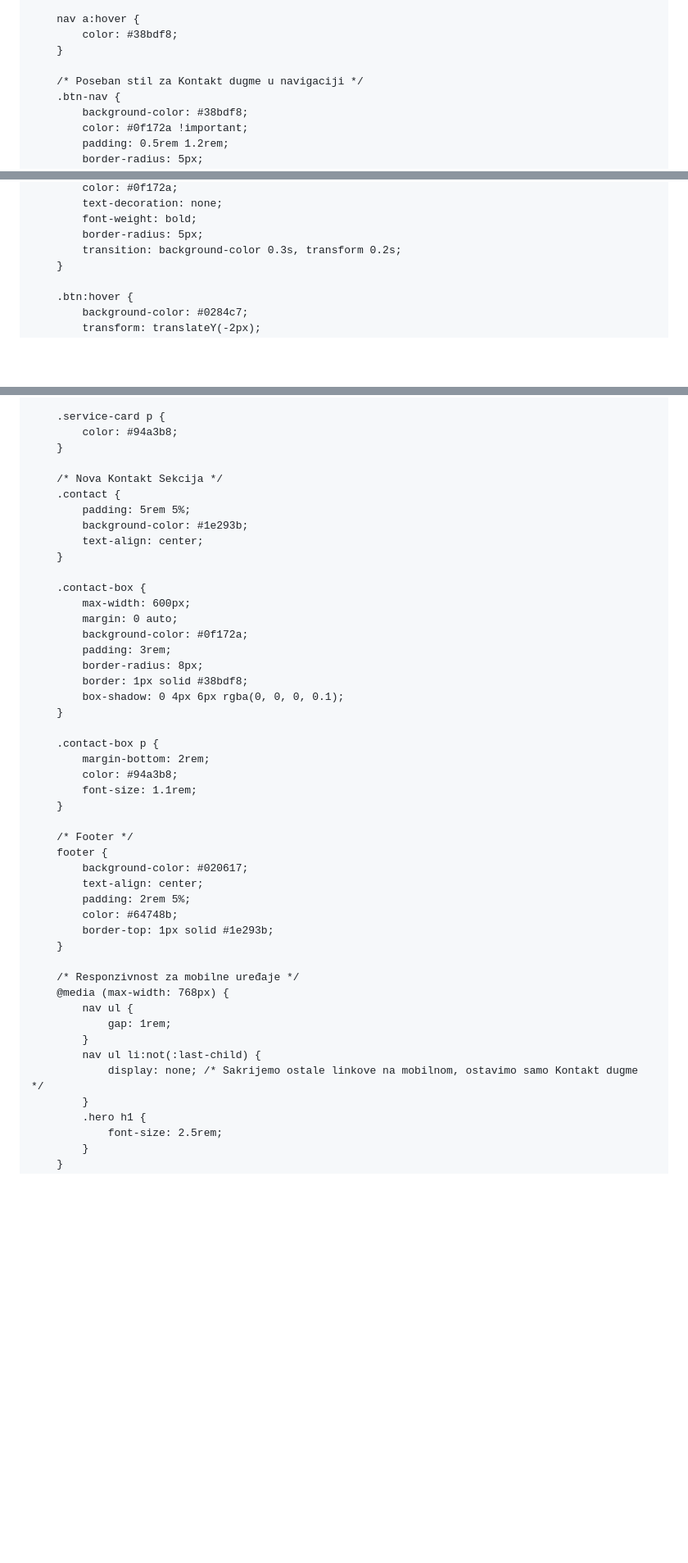
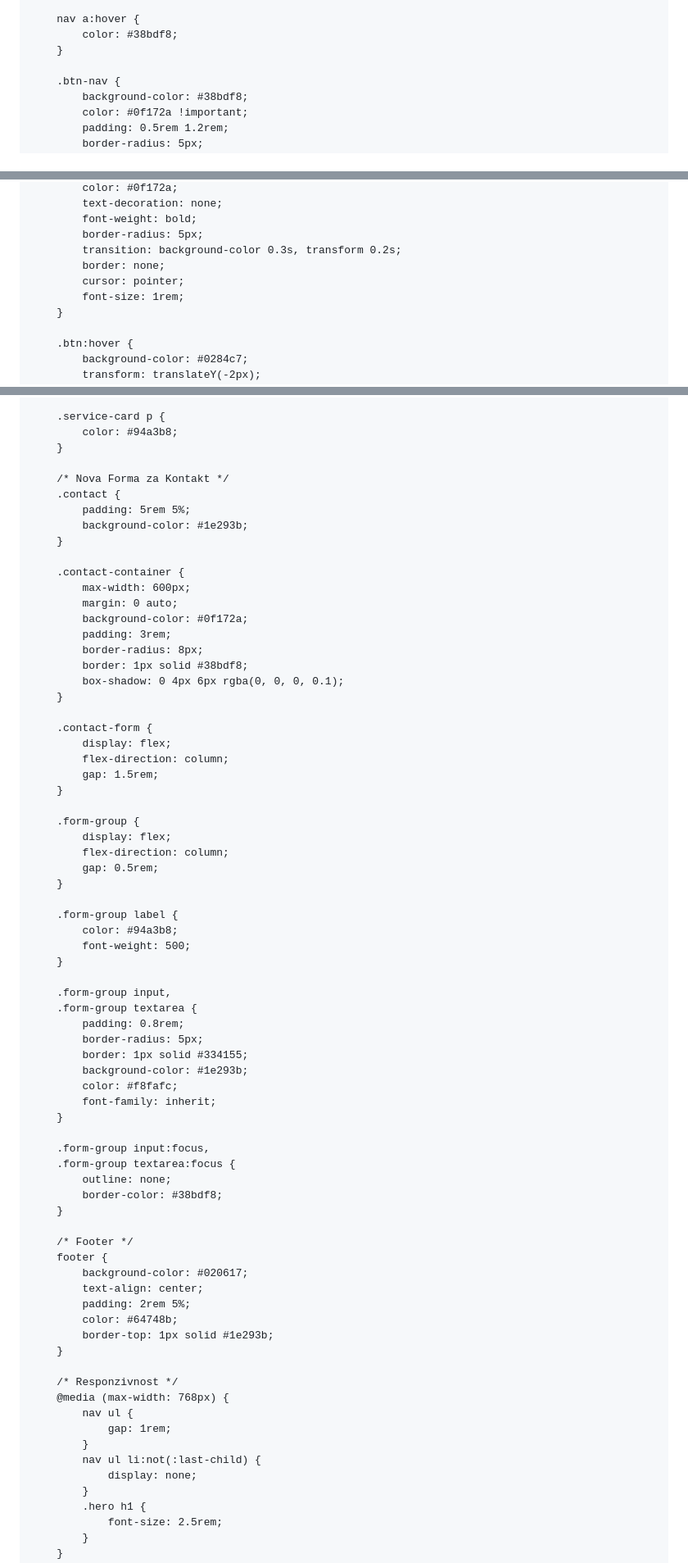
Before and after one commit to kartasvjeta9/kartasvjeta9.github.io, a Markdown page: README.md, 3 parts joined by grey strips. Shown at 82% size. Drawn GitHub-style; blank space fills up the shorter version.

```diff
--- a/README.md
+++ b/README.md
@@ -61,7 +61,6 @@
             color: #38bdf8;
         }
 
-        /* Poseban stil za Kontakt dugme u navigaciji */
         .btn-nav {
             background-color: #38bdf8;
             color: #0f172a !important;
@@ -109,6 +108,9 @@
             font-weight: bold;
             border-radius: 5px;
             transition: background-color 0.3s, transform 0.2s;
+            border: none;
+            cursor: pointer;
+            font-size: 1rem;
         }
 
         .btn:hover {
@@ -158,14 +160,13 @@
             color: #94a3b8;
         }
 
-        /* Nova Kontakt Sekcija */
+        /* Nova Forma za Kontakt */
         .contact {
             padding: 5rem 5%;
             background-color: #1e293b;
-            text-align: center;
         }
 
-        .contact-box {
+        .contact-container {
             max-width: 600px;
             margin: 0 auto;
             background-color: #0f172a;
@@ -175,10 +176,37 @@
             box-shadow: 0 4px 6px rgba(0, 0, 0, 0.1);
         }
 
-        .contact-box p {
-            margin-bottom: 2rem;
+        .contact-form {
+            display: flex;
+            flex-direction: column;
+            gap: 1.5rem;
+        }
+
+        .form-group {
+            display: flex;
+            flex-direction: column;
+            gap: 0.5rem;
+        }
+
+        .form-group label {
             color: #94a3b8;
-            font-size: 1.1rem;
+            font-weight: 500;
+        }
+
+        .form-group input,
+        .form-group textarea {
+            padding: 0.8rem;
+            border-radius: 5px;
+            border: 1px solid #334155;
+            background-color: #1e293b;
+            color: #f8fafc;
+            font-family: inherit;
+        }
+
+        .form-group input:focus,
+        .form-group textarea:focus {
+            outline: none;
+            border-color: #38bdf8;
         }
 
         /* Footer */
@@ -190,13 +218,13 @@
             border-top: 1px solid #1e293b;
         }
 
-        /* Responzivnost za mobilne uređaje */
+        /* Responzivnost */
         @media (max-width: 768px) {
             nav ul {
                 gap: 1rem;
             }
             nav ul li:not(:last-child) {
-                display: none; /* Sakrijemo ostale linkove na mobilnom, ostavimo samo Kontakt dugme */
+                display: none;
             }
             .hero h1 {
                 font-size: 2.5rem;
```
Also changed, not shown: other parts of README.md (+23 -6 lines).
